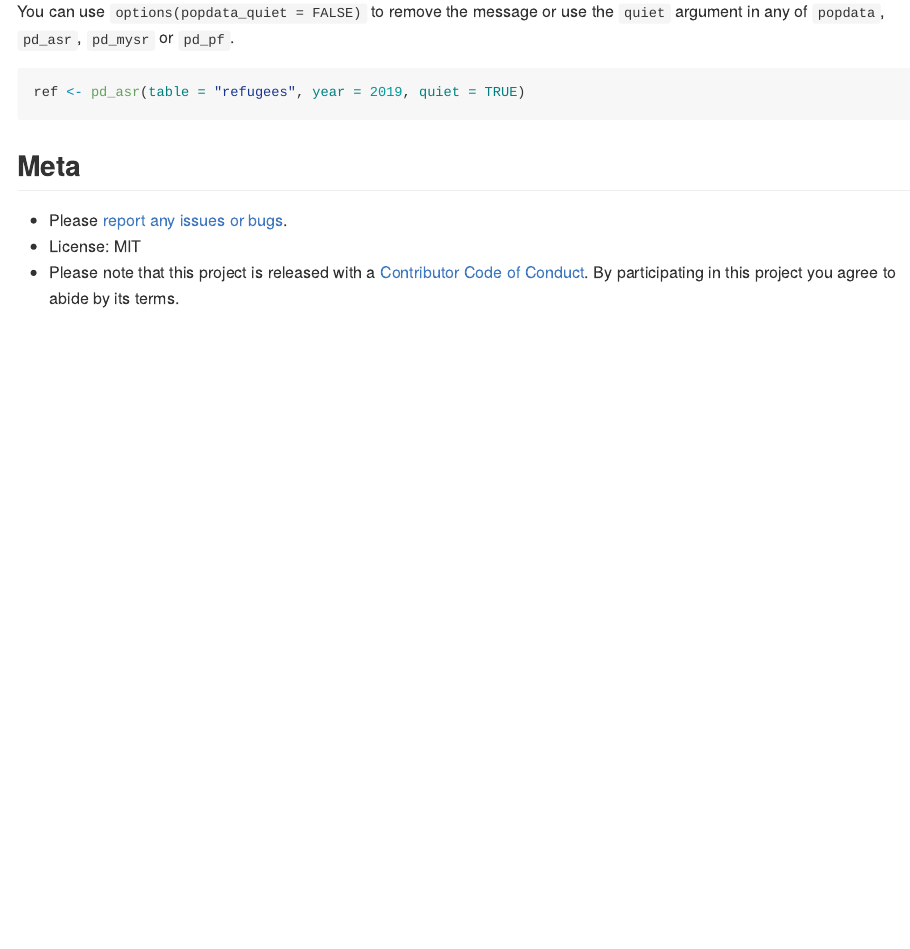
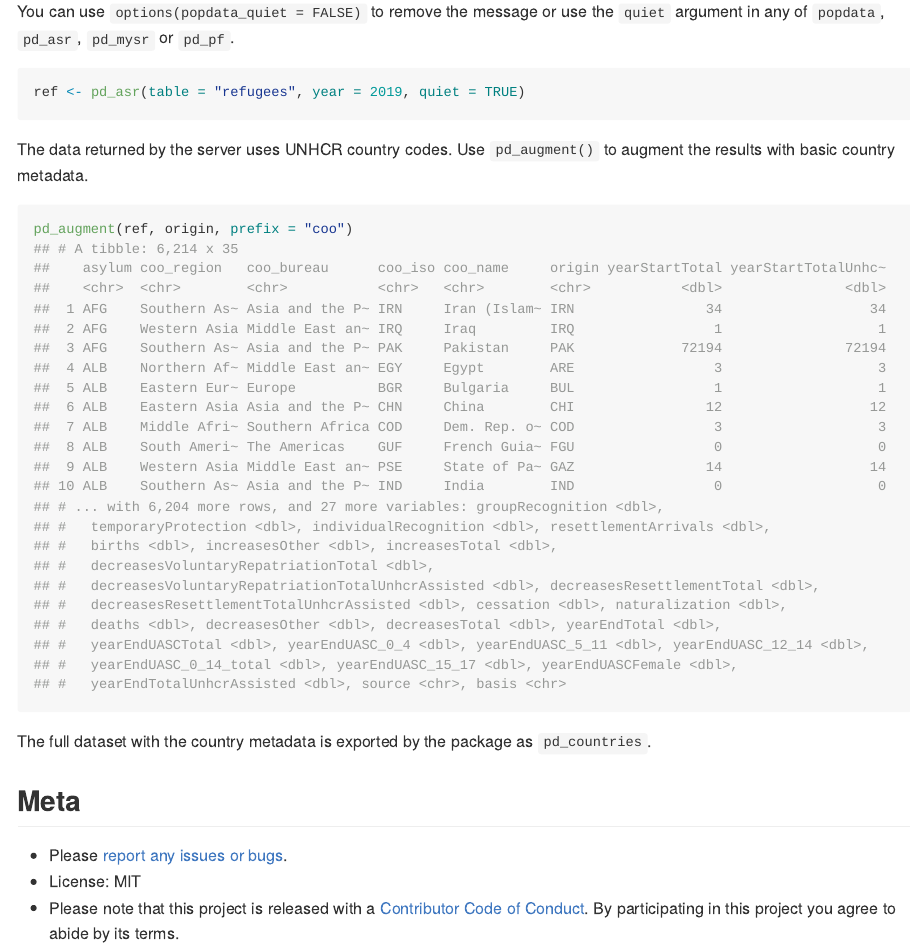
Before and after one commit to PopulationStatistics/popdata, an R Markdown document (README.Rmd): the page in a window 1100 px wide, from 3300 px down. The pictures show the output file README.md that the author committed with the source, drawn offline in the style of GitHub.

Commit message:
Add country metadata

````diff
--- a/README.Rmd
+++ b/README.Rmd
@@ -135,6 +135,37 @@ You can use `options(popdata_quiet = FALSE)` to remove the message or use the `q
 ref <- pd_asr(table = "refugees", year = 2019, quiet = TRUE)
 ```
 
+The data returned by the server uses UNHCR country codes. Use `pd_augment()` to augment the results with basic country metadata.
+
+```{r, eval = FALSE}
+pd_augment(ref, origin, prefix = "coo")
+## # A tibble: 6,214 x 35
+##    asylum coo_region   coo_bureau      coo_iso coo_name     origin yearStartTotal yearStartTotalUnhc~
+##    <chr>  <chr>        <chr>           <chr>   <chr>        <chr>           <dbl>               <dbl>
+##  1 AFG    Southern As~ Asia and the P~ IRN     Iran (Islam~ IRN                34                  34
+##  2 AFG    Western Asia Middle East an~ IRQ     Iraq         IRQ                 1                   1
+##  3 AFG    Southern As~ Asia and the P~ PAK     Pakistan     PAK             72194               72194
+##  4 ALB    Northern Af~ Middle East an~ EGY     Egypt        ARE                 3                   3
+##  5 ALB    Eastern Eur~ Europe          BGR     Bulgaria     BUL                 1                   1
+##  6 ALB    Eastern Asia Asia and the P~ CHN     China        CHI                12                  12
+##  7 ALB    Middle Afri~ Southern Africa COD     Dem. Rep. o~ COD                 3                   3
+##  8 ALB    South Ameri~ The Americas    GUF     French Guia~ FGU                 0                   0
+##  9 ALB    Western Asia Middle East an~ PSE     State of Pa~ GAZ                14                  14
+## 10 ALB    Southern As~ Asia and the P~ IND     India        IND                 0                   0
+## # ... with 6,204 more rows, and 27 more variables: groupRecognition <dbl>,
+## #   temporaryProtection <dbl>, individualRecognition <dbl>, resettlementArrivals <dbl>,
+## #   births <dbl>, increasesOther <dbl>, increasesTotal <dbl>,
+## #   decreasesVoluntaryRepatriationTotal <dbl>,
+## #   decreasesVoluntaryRepatriationTotalUnhcrAssisted <dbl>, decreasesResettlementTotal <dbl>,
+## #   decreasesResettlementTotalUnhcrAssisted <dbl>, cessation <dbl>, naturalization <dbl>,
+## #   deaths <dbl>, decreasesOther <dbl>, decreasesTotal <dbl>, yearEndTotal <dbl>,
+## #   yearEndUASCTotal <dbl>, yearEndUASC_0_4 <dbl>, yearEndUASC_5_11 <dbl>, yearEndUASC_12_14 <dbl>,
+## #   yearEndUASC_0_14_total <dbl>, yearEndUASC_15_17 <dbl>, yearEndUASCFemale <dbl>,
+## #   yearEndTotalUnhcrAssisted <dbl>, source <chr>, basis <chr>
+```
+
+The full dataset with the country metadata is exported by the package as `pd_countries`.
+
 ## Meta
 * Please [report any issues or bugs](https://gitlab.com/dickoa/popdata/issues).
 * License: MIT
````
Also changed, not shown: R/countries.R (added, +25 -0 lines), R/popdata.R (+26 -0 lines), data-raw/countries.R (added, +9 -0 lines), README.md, data/pd_countries.rda (added), 3 other files.
